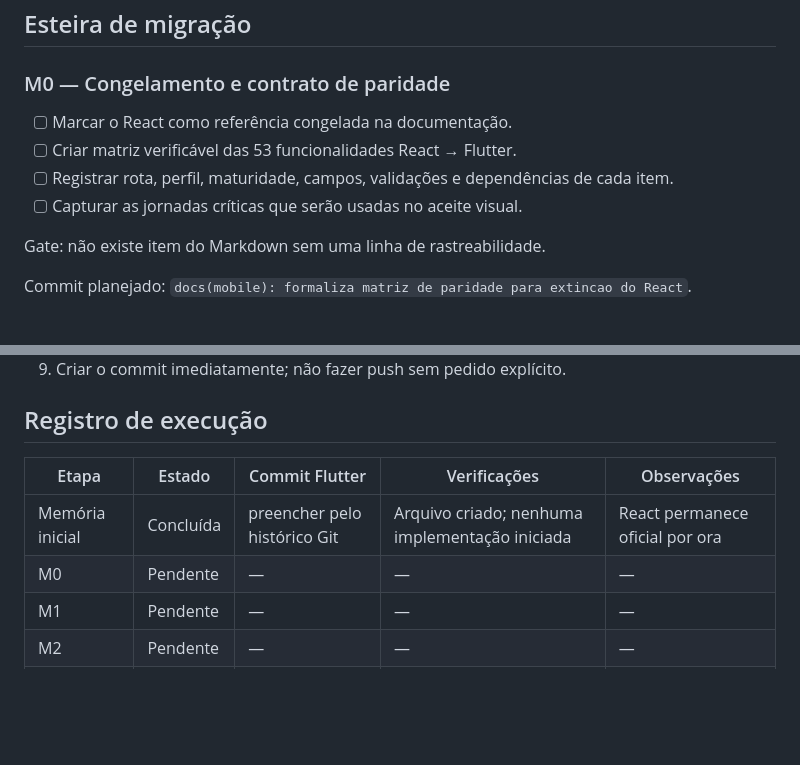
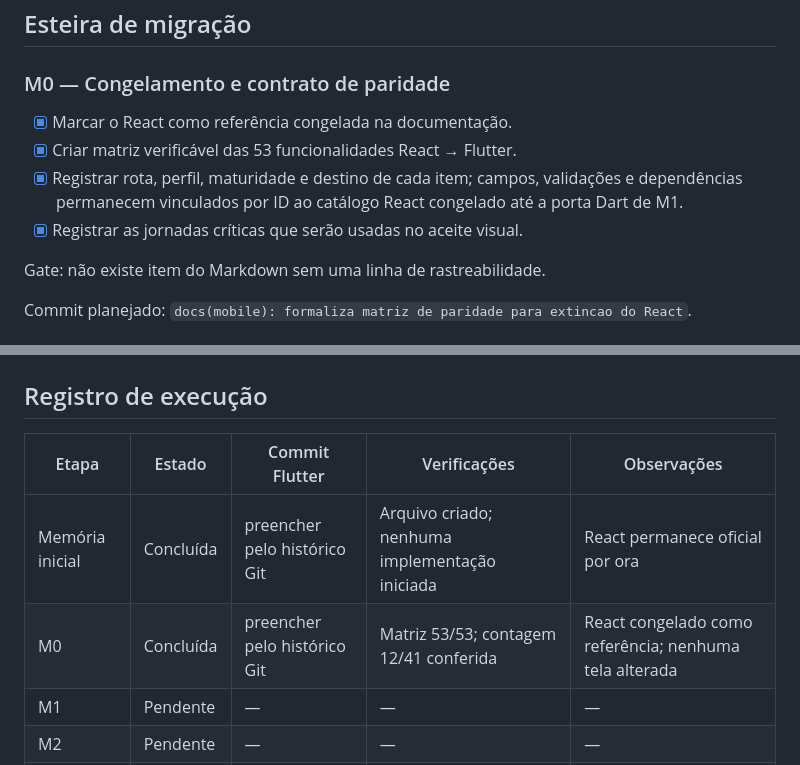
Before and after one commit to meirelesarthur/cerne-app-operacao, a Markdown page: docs/MEMORIA-MIGRACAO-FLUTTER.md, 2 parts joined by grey strips. Rendered like a GitHub page; blank space fills up the shorter version.

Commit message:
docs(mobile): formaliza matriz de paridade para extincao do React

```diff
--- a/docs/MEMORIA-MIGRACAO-FLUTTER.md
+++ b/docs/MEMORIA-MIGRACAO-FLUTTER.md
@@ -78,10 +78,10 @@ Esses commits são especificação de comportamento, não código a ser reutiliz
 
 ### M0 — Congelamento e contrato de paridade
 
-- [ ] Marcar o React como referência congelada na documentação.
-- [ ] Criar matriz verificável das 53 funcionalidades React → Flutter.
-- [ ] Registrar rota, perfil, maturidade, campos, validações e dependências de cada item.
-- [ ] Capturar as jornadas críticas que serão usadas no aceite visual.
+- [x] Marcar o React como referência congelada na documentação.
+- [x] Criar matriz verificável das 53 funcionalidades React → Flutter.
+- [x] Registrar rota, perfil, maturidade e destino de cada item; campos, validações e dependências permanecem vinculados por ID ao catálogo React congelado até a porta Dart de M1.
+- [x] Registrar as jornadas críticas que serão usadas no aceite visual.
 
 Gate: não existe item do Markdown sem uma linha de rastreabilidade.
 
@@ -270,7 +270,7 @@ Commit planejado: `refactor: remove aplicacao React apos corte Flutter`.
 | Etapa | Estado | Commit Flutter | Verificações | Observações |
 |---|---|---|---|---|
 | Memória inicial | Concluída | preencher pelo histórico Git | Arquivo criado; nenhuma implementação iniciada | React permanece oficial por ora |
-| M0 | Pendente | — | — | — |
+| M0 | Concluída | preencher pelo histórico Git | Matriz 53/53; contagem 12/41 conferida | React congelado como referência; nenhuma tela alterada |
 | M1 | Pendente | — | — | — |
 | M2 | Pendente | — | — | — |
 | M3 | Pendente | — | — | — |
```
Also changed, not shown: docs/MATRIZ-PARIDADE-FLUTTER.md (added, +118 -0 lines).
